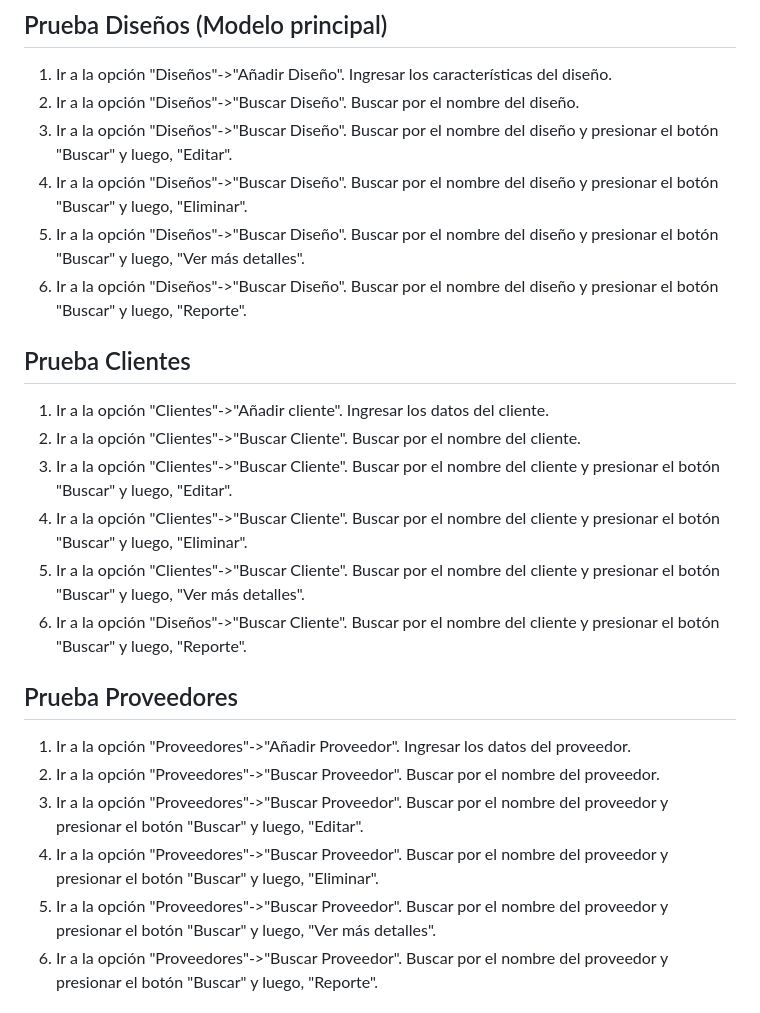
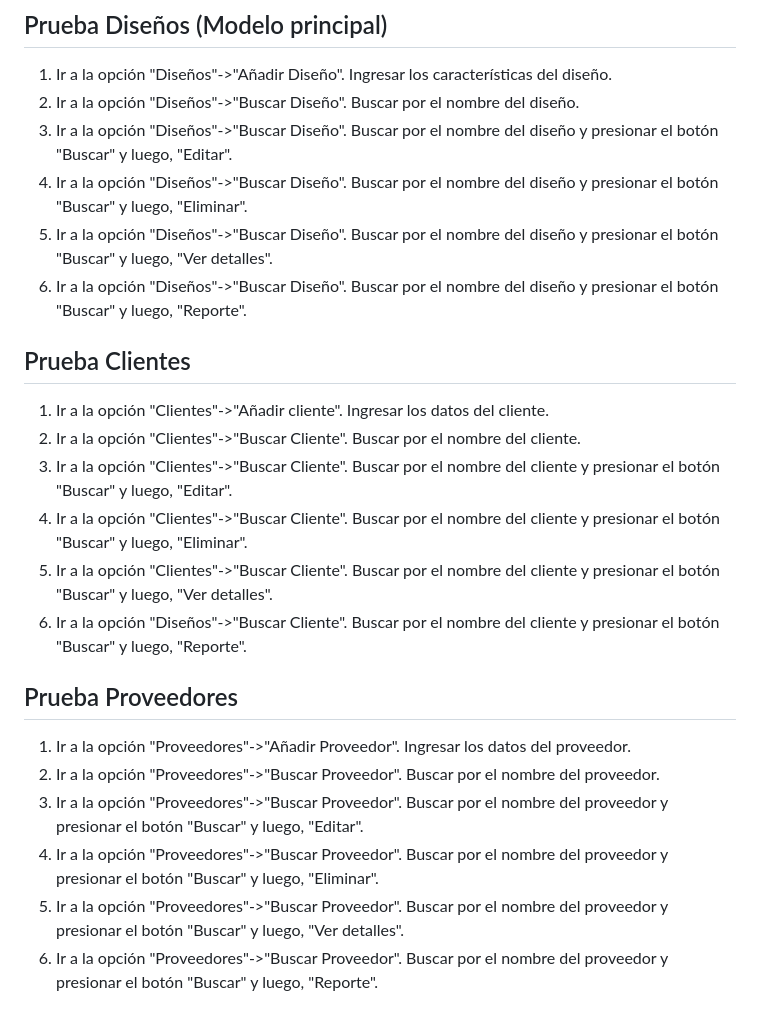
Before and after one commit to SolGarcia123/TuPrimeraPagina-GarciaRiveros, a Markdown page: README.md, the part around the change. Drawn GitHub-style.

Commit message:
Actualizar v0.10

```diff
--- a/README.md
+++ b/README.md
@@ -59,7 +59,7 @@ http://127.0.0.1:8000
 2. Ir a la opción "Diseños"->"Buscar Diseño". Buscar por el nombre del diseño.
 3. Ir a la opción "Diseños"->"Buscar Diseño". Buscar por el nombre del diseño y presionar el botón "Buscar" y luego, "Editar".
 4. Ir a la opción "Diseños"->"Buscar Diseño". Buscar por el nombre del diseño y presionar el botón "Buscar" y luego, "Eliminar".
-5. Ir a la opción "Diseños"->"Buscar Diseño". Buscar por el nombre del diseño y presionar el botón "Buscar" y luego, "Ver más detalles".
+5. Ir a la opción "Diseños"->"Buscar Diseño". Buscar por el nombre del diseño y presionar el botón "Buscar" y luego, "Ver detalles".
 6. Ir a la opción "Diseños"->"Buscar Diseño". Buscar por el nombre del diseño y presionar el botón "Buscar" y luego, "Reporte".
 
 ## Prueba Clientes
@@ -67,7 +67,7 @@ http://127.0.0.1:8000
 2. Ir a la opción "Clientes"->"Buscar Cliente". Buscar por el nombre del cliente.
 3. Ir a la opción "Clientes"->"Buscar Cliente". Buscar por el nombre del cliente y presionar el botón "Buscar" y luego, "Editar".
 4. Ir a la opción "Clientes"->"Buscar Cliente". Buscar por el nombre del cliente y presionar el botón "Buscar" y luego, "Eliminar".
-5. Ir a la opción "Clientes"->"Buscar Cliente". Buscar por el nombre del cliente y presionar el botón "Buscar" y luego, "Ver más detalles".
+5. Ir a la opción "Clientes"->"Buscar Cliente". Buscar por el nombre del cliente y presionar el botón "Buscar" y luego, "Ver detalles".
 6. Ir a la opción "Diseños"->"Buscar Cliente". Buscar por el nombre del cliente y presionar el botón "Buscar" y luego, "Reporte".
 
 ## Prueba Proveedores
@@ -75,7 +75,7 @@ http://127.0.0.1:8000
 2. Ir a la opción "Proveedores"->"Buscar Proveedor". Buscar por el nombre del proveedor.
 3. Ir a la opción "Proveedores"->"Buscar Proveedor". Buscar por el nombre del proveedor y presionar el botón "Buscar" y luego, "Editar".
 4. Ir a la opción "Proveedores"->"Buscar Proveedor". Buscar por el nombre del proveedor y presionar el botón "Buscar" y luego, "Eliminar".
-5. Ir a la opción "Proveedores"->"Buscar Proveedor". Buscar por el nombre del proveedor y presionar el botón "Buscar" y luego, "Ver más detalles".
+5. Ir a la opción "Proveedores"->"Buscar Proveedor". Buscar por el nombre del proveedor y presionar el botón "Buscar" y luego, "Ver detalles".
 6. Ir a la opción "Proveedores"->"Buscar Proveedor". Buscar por el nombre del proveedor y presionar el botón "Buscar" y luego, "Reporte".
 
 ## Prueba Usuario
```
